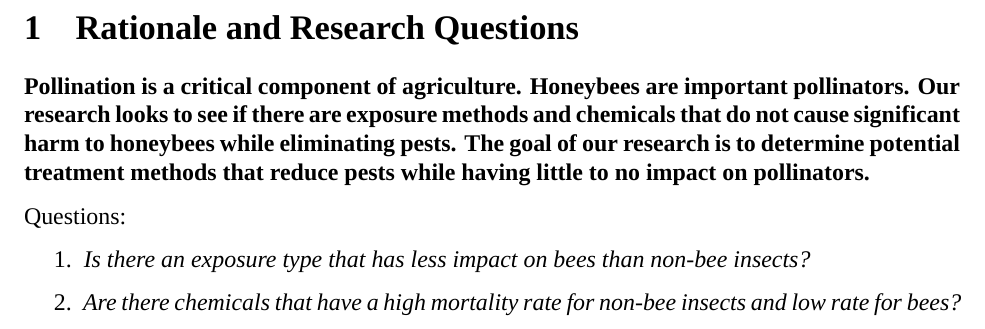
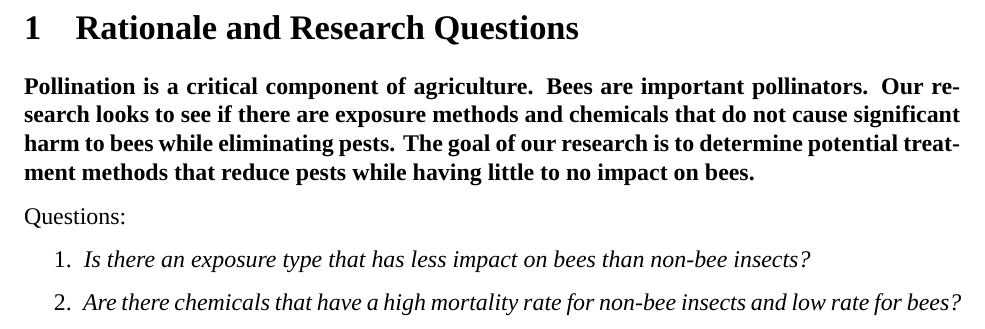
Before and after one commit to shivanikuckreja/CitrolaKuckrejaSaltman_ENV872_EDA_FinalProject, an R Markdown document (Project/SamEdit_UpdatedwithModel.Rmd): part of page 5 of 47, cut so that both start at the same text. Rendered offline with R 4.5, knitr and Pandoc, then LaTeX, with nearby package versions; a font, style sheet, LaTeX package, included part or bibliography that could not be used is replaced or left out.

Commit message:
Updating from "honeybees" and "pollinators" to "bees"

```diff
--- a/Project/SamEdit_UpdatedwithModel.Rmd
+++ b/Project/SamEdit_UpdatedwithModel.Rmd
@@ -48,7 +48,7 @@ Original_ECOTOX_CSV <- read.csv("./Data/Raw/ECOTOX_Neonicotinoids_Insects_raw.cs
 
 # Rationale and Research Questions
 
-**Pollination is a critical component of agriculture. Honeybees are important pollinators. Our research looks to see if there are exposure methods and chemicals that do not cause significant harm to honeybees while eliminating pests. The goal of our research is to determine potential treatment methods that reduce pests while having little to no impact on pollinators.**
+**Pollination is a critical component of agriculture. Bees are important pollinators. Our research looks to see if there are exposure methods and chemicals that do not cause significant harm to bees while eliminating pests. The goal of our research is to determine potential treatment methods that reduce pests while having little to no impact on bees.**
 
 Questions:
 
```
